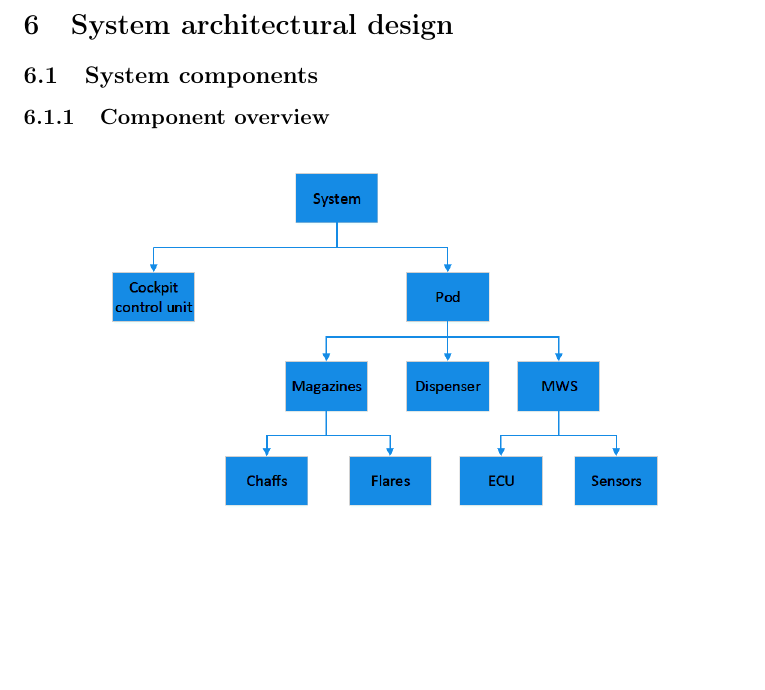
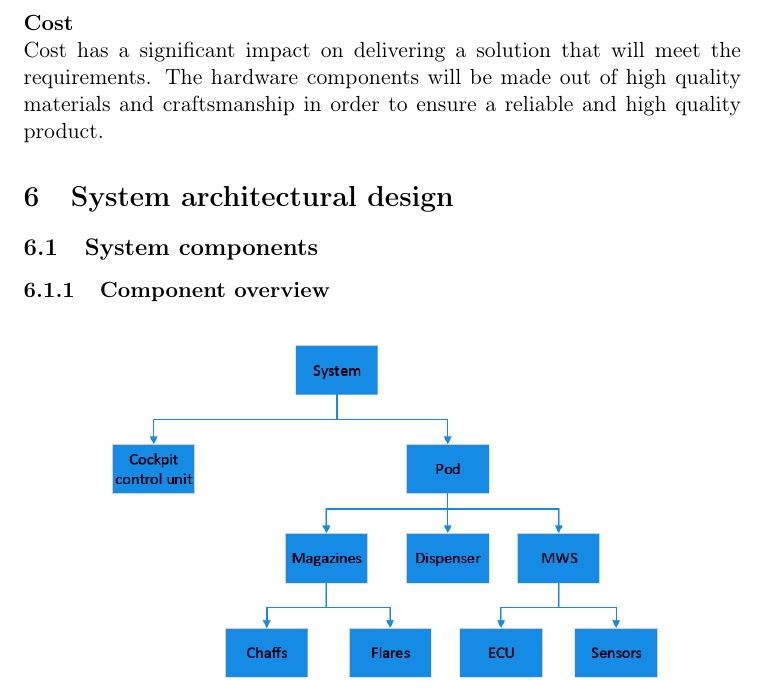
Before and after one commit to IHA-TISYE-F/docs, a LaTeX document (Detailed Design Description (DDD)/F-DDD-2014-V1.tex, which reads Detailed Design Description (DDD)/subfile/system-wide_design_decisions.tex): part of page 5 of 13, cut at the place of the change, the shorter picture padded with empty space. Compiled offline with pdfLaTeX.

Commit message:
Added cost to section 5

```diff
--- a/Detailed Design Description (DDD)/subfile/system-wide_design_decisions.tex
+++ b/Detailed Design Description (DDD)/subfile/system-wide_design_decisions.tex
@@ -36,3 +36,6 @@ The pod contains three different components:
 \end{itemize}
 
 This means that the total size of those three components cannot exceed neither the inner dimensions nor the total weight of the pod.
+
+\paragraph{Cost} \makebox{} \\
+Cost has a significant impact on delivering a solution that will meet the requirements. The hardware components will be made out of high quality materials and craftsmanship in order to ensure a reliable and high quality product.
```
